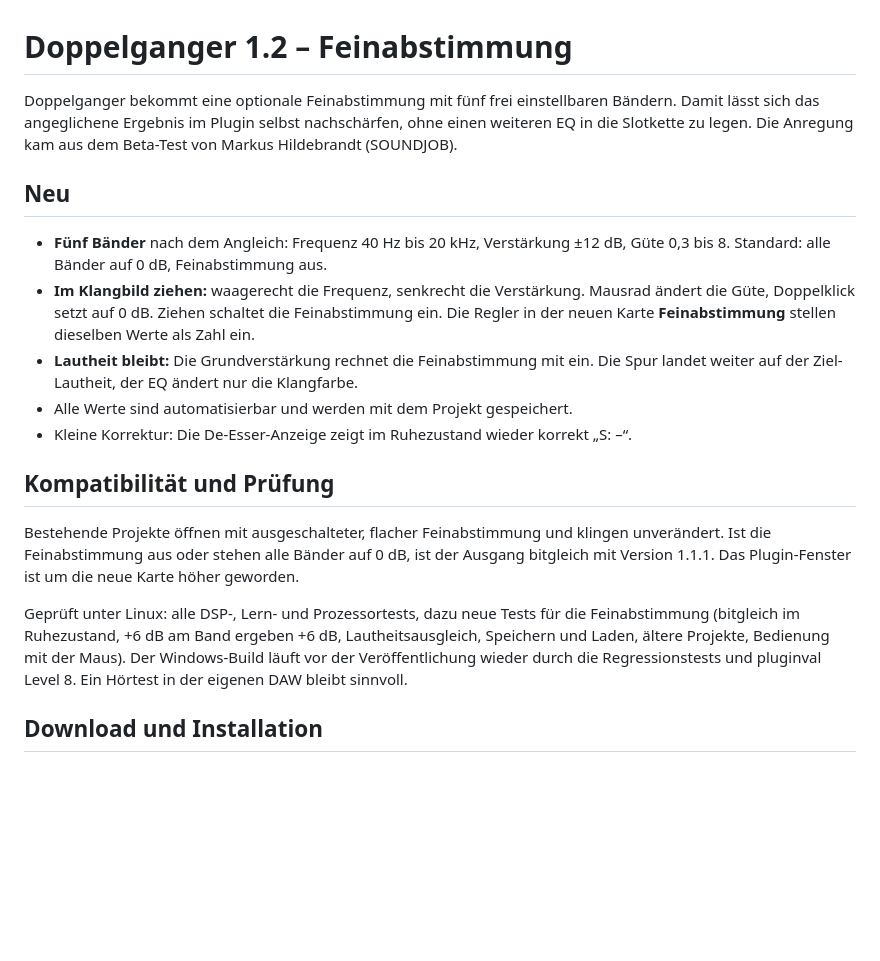
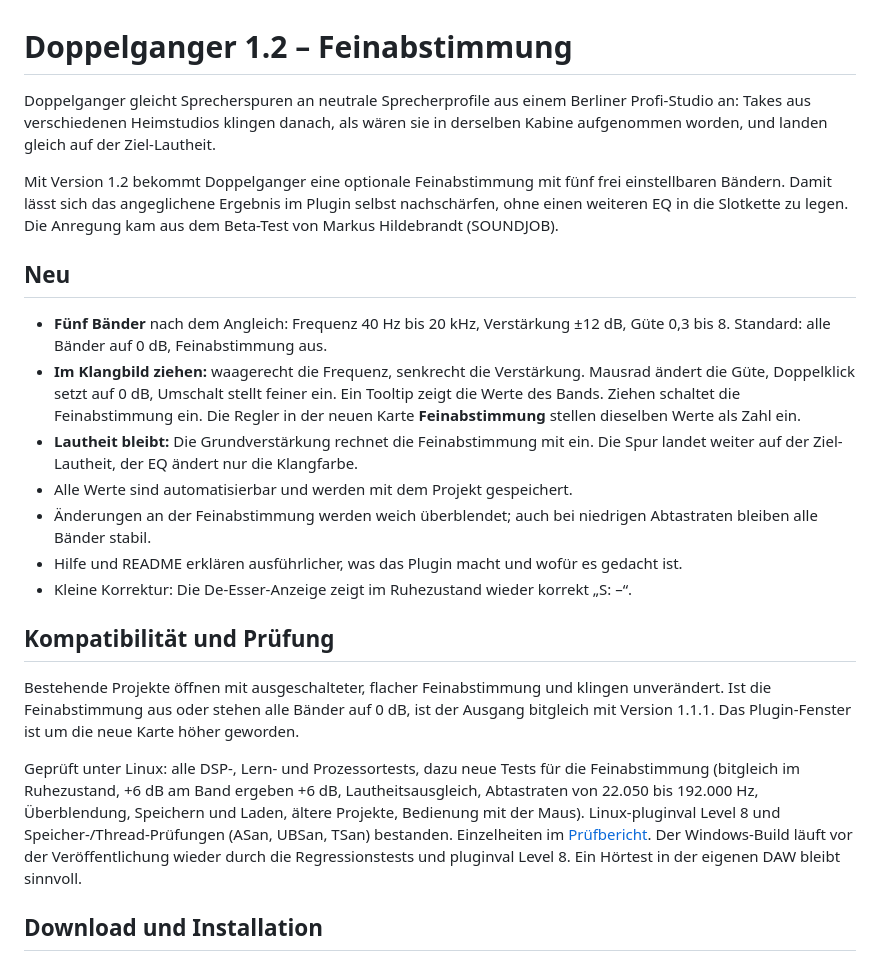
Before and after one commit to StromschlagProductions/Doppelganger-vst, a Markdown page: docs/releases/1.2.md, the part around the change. Rendered like a GitHub page; blank space fills up the shorter version.

```diff
--- a/docs/releases/1.2.md
+++ b/docs/releases/1.2.md
@@ -1,20 +1,24 @@
 # Doppelganger 1.2 – Feinabstimmung
 
-Doppelganger bekommt eine optionale Feinabstimmung mit fünf frei einstellbaren Bändern. Damit lässt sich das angeglichene Ergebnis im Plugin selbst nachschärfen, ohne einen weiteren EQ in die Slotkette zu legen. Die Anregung kam aus dem Beta-Test von Markus Hildebrandt (SOUNDJOB).
+Doppelganger gleicht Sprecherspuren an neutrale Sprecherprofile aus einem Berliner Profi-Studio an: Takes aus verschiedenen Heimstudios klingen danach, als wären sie in derselben Kabine aufgenommen worden, und landen gleich auf der Ziel-Lautheit.
+
+Mit Version 1.2 bekommt Doppelganger eine optionale Feinabstimmung mit fünf frei einstellbaren Bändern. Damit lässt sich das angeglichene Ergebnis im Plugin selbst nachschärfen, ohne einen weiteren EQ in die Slotkette zu legen. Die Anregung kam aus dem Beta-Test von Markus Hildebrandt (SOUNDJOB).
 
 ## Neu
 
 - **Fünf Bänder** nach dem Angleich: Frequenz 40 Hz bis 20 kHz, Verstärkung ±12 dB, Güte 0,3 bis 8. Standard: alle Bänder auf 0 dB, Feinabstimmung aus.
-- **Im Klangbild ziehen:** waagerecht die Frequenz, senkrecht die Verstärkung. Mausrad ändert die Güte, Doppelklick setzt auf 0 dB. Ziehen schaltet die Feinabstimmung ein. Die Regler in der neuen Karte **Feinabstimmung** stellen dieselben Werte als Zahl ein.
+- **Im Klangbild ziehen:** waagerecht die Frequenz, senkrecht die Verstärkung. Mausrad ändert die Güte, Doppelklick setzt auf 0 dB, Umschalt stellt feiner ein. Ein Tooltip zeigt die Werte des Bands. Ziehen schaltet die Feinabstimmung ein. Die Regler in der neuen Karte **Feinabstimmung** stellen dieselben Werte als Zahl ein.
 - **Lautheit bleibt:** Die Grundverstärkung rechnet die Feinabstimmung mit ein. Die Spur landet weiter auf der Ziel-Lautheit, der EQ ändert nur die Klangfarbe.
 - Alle Werte sind automatisierbar und werden mit dem Projekt gespeichert.
+- Änderungen an der Feinabstimmung werden weich überblendet; auch bei niedrigen Abtastraten bleiben alle Bänder stabil.
+- Hilfe und README erklären ausführlicher, was das Plugin macht und wofür es gedacht ist.
 - Kleine Korrektur: Die De-Esser-Anzeige zeigt im Ruhezustand wieder korrekt „S: –“.
 
 ## Kompatibilität und Prüfung
 
 Bestehende Projekte öffnen mit ausgeschalteter, flacher Feinabstimmung und klingen unverändert. Ist die Feinabstimmung aus oder stehen alle Bänder auf 0 dB, ist der Ausgang bitgleich mit Version 1.1.1. Das Plugin-Fenster ist um die neue Karte höher geworden.
 
-Geprüft unter Linux: alle DSP-, Lern- und Prozessortests, dazu neue Tests für die Feinabstimmung (bitgleich im Ruhezustand, +6 dB am Band ergeben +6 dB, Lautheitsausgleich, Speichern und Laden, ältere Projekte, Bedienung mit der Maus). Der Windows-Build läuft vor der Veröffentlichung wieder durch die Regressionstests und pluginval Level 8. Ein Hörtest in der eigenen DAW bleibt sinnvoll.
+Geprüft unter Linux: alle DSP-, Lern- und Prozessortests, dazu neue Tests für die Feinabstimmung (bitgleich im Ruhezustand, +6 dB am Band ergeben +6 dB, Lautheitsausgleich, Abtastraten von 22.050 bis 192.000 Hz, Überblendung, Speichern und Laden, ältere Projekte, Bedienung mit der Maus). Linux-pluginval Level 8 und Speicher-/Thread-Prüfungen (ASan, UBSan, TSan) bestanden. Einzelheiten im [Prüfbericht](https://github.com/StromschlagProductions/Doppelganger-vst/blob/main/docs/EQ_REVIEW_1.2.md). Der Windows-Build läuft vor der Veröffentlichung wieder durch die Regressionstests und pluginval Level 8. Ein Hörtest in der eigenen DAW bleibt sinnvoll.
 
 ## Download und Installation
 
```
Also changed, not shown: CHANGELOG.md (+8 -1 lines), README.md (+43 -9 lines), docs/oberflaeche-dunkel.png, docs/oberflaeche-hell.png, 1 other file.
